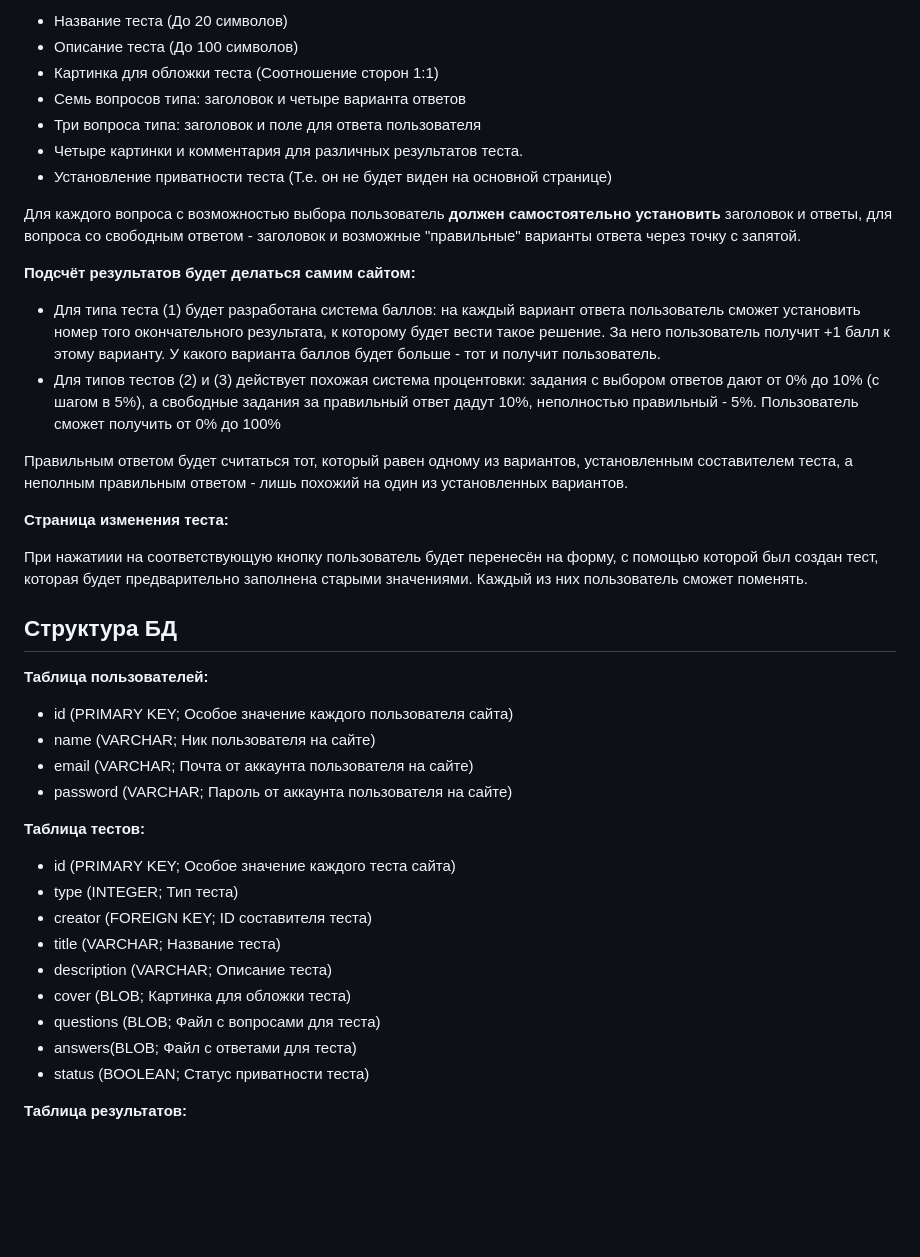
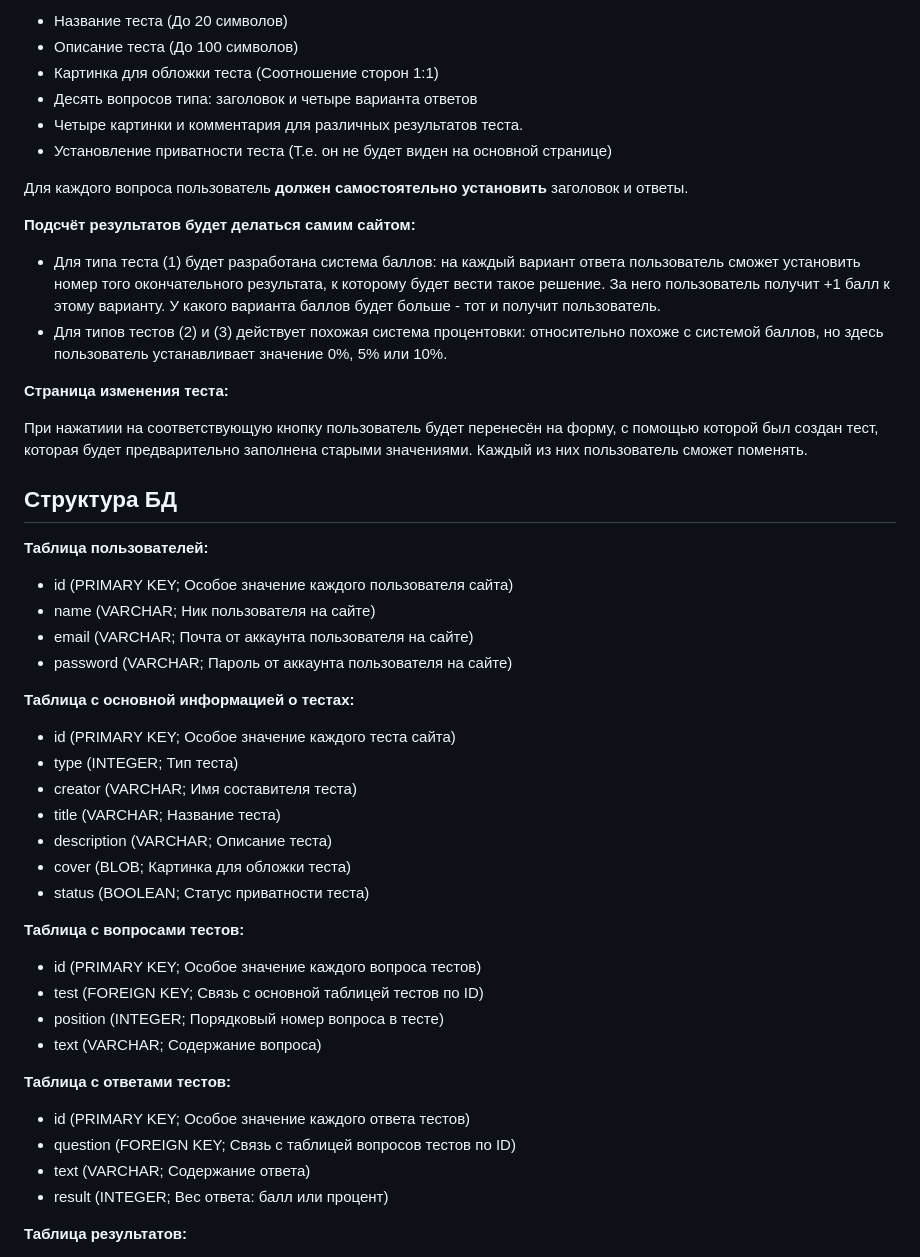
Before and after one commit to TimofeyYurkin/DegradationTests, a Markdown page: README.md, the part around the change. Rendered like a GitHub page; blank space fills up the shorter version.

```diff
--- a/README.md
+++ b/README.md
@@ -58,18 +58,15 @@
 - Название теста (До 20 символов)
 - Описание теста (До 100 символов)
 - Картинка для обложки теста (Соотношение сторон 1:1)
-- Семь вопросов типа: заголовок и четыре варианта ответов
-- Три вопроса типа: заголовок и поле для ответа пользователя
+- Десять вопросов типа: заголовок и четыре варианта ответов
 - Четыре картинки и комментария для различных результатов теста.
 - Установление приватности теста (Т.е. он не будет виден на основной странице)
 
-Для каждого вопроса с возможностью выбора пользователь **должен самостоятельно установить** заголовок и ответы, для вопроса со свободным ответом - заголовок и возможные "правильные" варианты ответа через точку с запятой.
+Для каждого вопроса пользователь **должен самостоятельно установить** заголовок и ответы.
 
 **Подсчёт результатов будет делаться самим сайтом:**
 - Для типа теста (1) будет разработана система баллов: на каждый вариант ответа пользователь сможет установить номер того окончательного результата, к которому будет вести такое решение. За него пользователь получит +1 балл к этому варианту. У какого варианта баллов будет больше - тот и получит пользователь.
-- Для типов тестов (2) и (3) действует похожая система процентовки: задания с выбором ответов дают от 0% до 10% (с шагом в 5%), а свободные задания за правильный ответ дадут 10%, неполностью правильный - 5%. Пользователь сможет получить от 0% до 100%
-
-Правильным ответом будет считаться тот, который равен одному из вариантов, установленным составителем теста, а неполным правильным ответом - лишь похожий на один из установленных вариантов.
+- Для типов тестов (2) и (3) действует похожая система процентовки: относительно похоже с системой баллов, но здесь пользователь устанавливает значение 0%, 5% или 10%.
 
 **Страница изменения теста:**
 
@@ -81,16 +78,26 @@
 - email (VARCHAR; Почта от аккаунта пользователя на сайте)
 - password (VARCHAR; Пароль от аккаунта пользователя на сайте)
 
-**Таблица тестов:**
+**Таблица с основной информацией о тестах:**
 - id (PRIMARY KEY; Особое значение каждого теста сайта)
 - type (INTEGER; Тип теста)
-- creator (FOREIGN KEY; ID составителя теста)
+- creator (VARCHAR; Имя составителя теста)
 - title (VARCHAR; Название теста)
 - description (VARCHAR; Описание теста)
 - cover (BLOB; Картинка для обложки теста)
-- questions (BLOB; Файл с вопросами для теста)
-- answers(BLOB; Файл с ответами для теста)
 - status (BOOLEAN; Статус приватности теста)
+
+**Таблица с вопросами тестов:**
+- id (PRIMARY KEY; Особое значение каждого вопроса тестов)
+- test (FOREIGN KEY; Связь с основной таблицей тестов по ID)
+- position (INTEGER; Порядковый номер вопроса в тесте)
+- text (VARCHAR; Содержание вопроса)
+
+**Таблица с ответами тестов:**
+- id (PRIMARY KEY; Особое значение каждого ответа тестов)
+- question (FOREIGN KEY; Связь с таблицей вопросов тестов по ID)
+- text (VARCHAR; Содержание ответа)
+- result (INTEGER; Вес ответа: балл или процент)
 
 **Таблица результатов:**
 - id (PRIMARY KEY; Особое значение для каждого списка возможных результатов)
```
